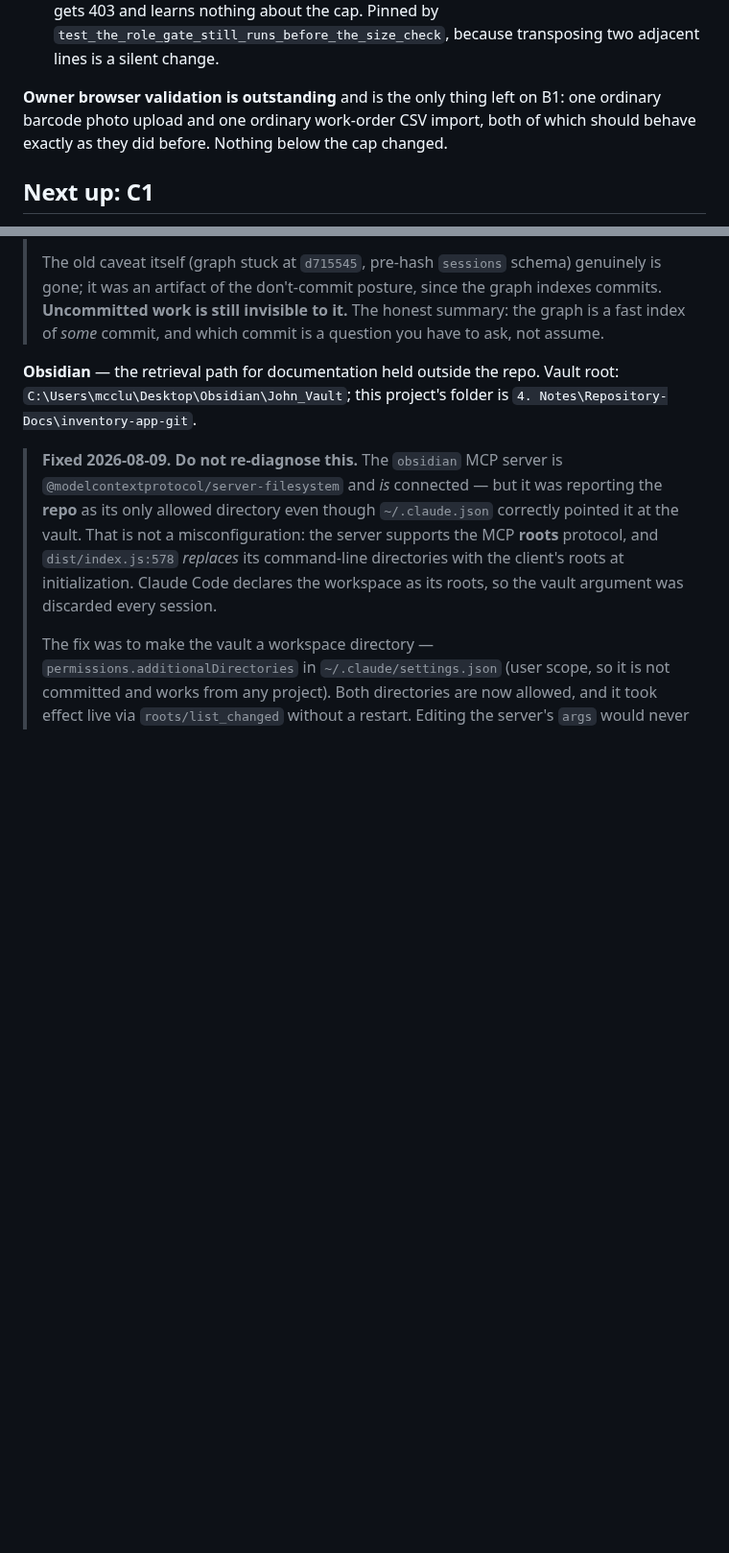
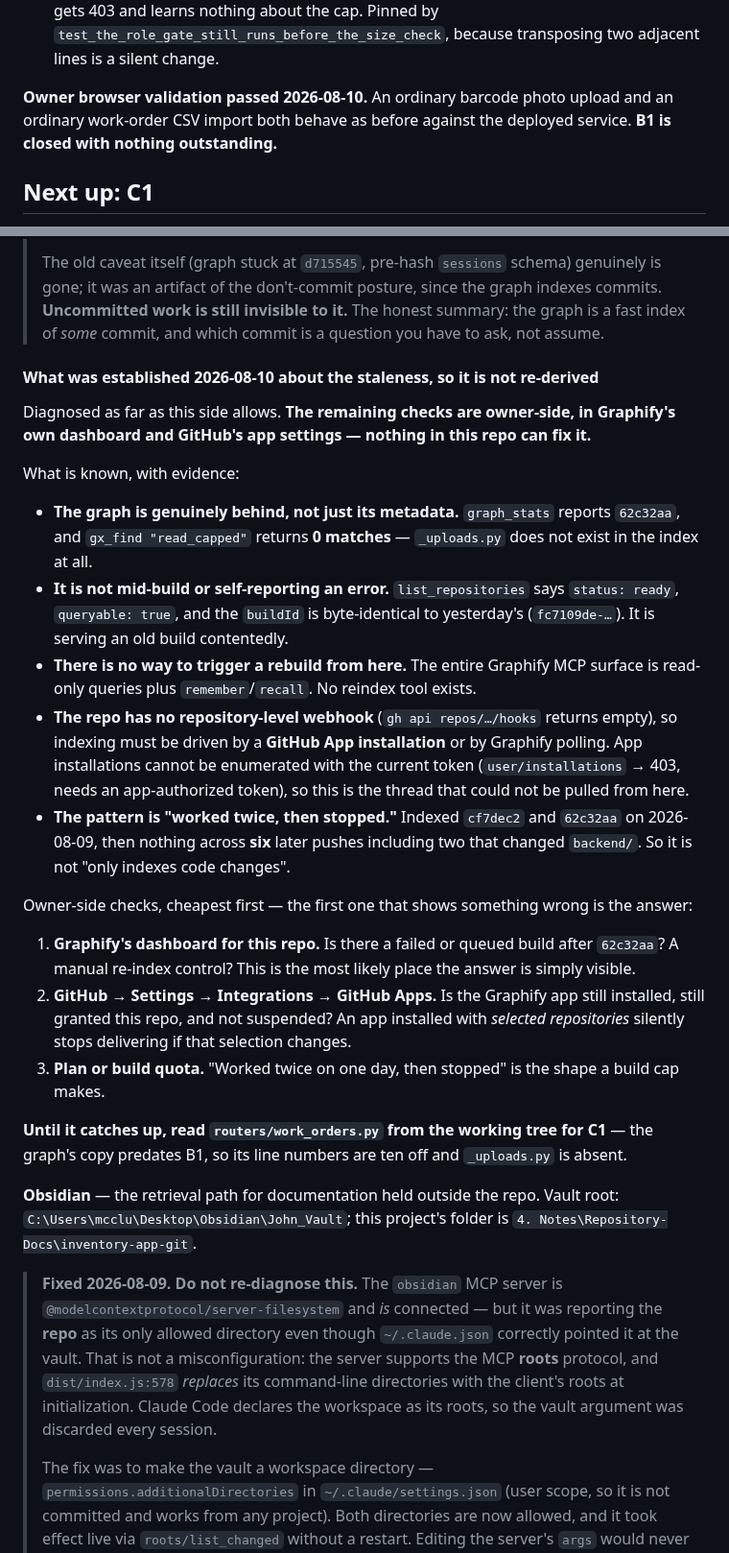
Before and after one commit to Avidiyah/inventory_app_git, a Markdown page: docs/handoff.md, 2 parts joined by grey strips. Shown at 96% size. Drawn GitHub-style; blank space fills up the shorter version.

Commit message:
docs: close B1's owner validation; record the Graphify staleness diagnosis
B1's browser validation passed 2026-08-10 against the deployed service --
barcode photo upload and work-order CSV import both unchanged. B1 is
closed with nothing outstanding. Also added the deploy/live-health rows
to its evidence table.

Graphify's graph is still at 62c32aa, six pushes behind. Diagnosed as far
as this side allows and recorded so it is not re-derived: gx_find
"read_capped" returns 0 matches so the staleness is real, not metadata
lag; status is "ready" with yesterday's buildId, so it is not mid-build;
there is no reindex tool in the MCP surface; and the repo has no
repository-level webhook, so indexing runs off a GitHub App installation
or polling -- neither enumerable with the current token. The remaining
checks are owner-side and listed cheapest-first.

Co-Authored-By: Claude Opus 5 <noreply@anthropic.com>
Claude-Session: https://claude.ai/code/session_015dJzah3utTEuCo5FaQyGqs

```diff
--- a/docs/handoff.md
+++ b/docs/handoff.md
@@ -318,10 +318,9 @@ Three things worth carrying forward:
   `test_the_role_gate_still_runs_before_the_size_check`, because transposing two
   adjacent lines is a silent change.
 
-**Owner browser validation is outstanding** and is the only thing left on B1:
-one ordinary barcode photo upload and one ordinary work-order CSV import, both
-of which should behave exactly as they did before. Nothing below the cap
-changed.
+**Owner browser validation passed 2026-08-10.** An ordinary barcode photo upload
+and an ordinary work-order CSV import both behave as before against the deployed
+service. **B1 is closed with nothing outstanding.**
 
 ## Next up: C1
 
@@ -430,6 +429,47 @@ query tools. It also has `recall` / `remember` for durable per-repo notes.
 > graph indexes commits. **Uncommitted work is still invisible to it.** The
 > honest summary: the graph is a fast index of *some* commit, and which commit
 > is a question you have to ask, not assume.
+
+#### What was established 2026-08-10 about the staleness, so it is not re-derived
+
+Diagnosed as far as this side allows. **The remaining checks are owner-side, in
+Graphify's own dashboard and GitHub's app settings — nothing in this repo can
+fix it.**
+
+What is known, with evidence:
+
+- **The graph is genuinely behind, not just its metadata.** `graph_stats` reports
+  `62c32aa`, and `gx_find "read_capped"` returns **0 matches** — `_uploads.py`
+  does not exist in the index at all.
+- **It is not mid-build or self-reporting an error.** `list_repositories` says
+  `status: ready`, `queryable: true`, and the `buildId` is byte-identical to
+  yesterday's (`fc7109de-…`). It is serving an old build contentedly.
+- **There is no way to trigger a rebuild from here.** The entire Graphify MCP
+  surface is read-only queries plus `remember`/`recall`. No reindex tool exists.
+- **The repo has no repository-level webhook** (`gh api repos/…/hooks` returns
+  empty), so indexing must be driven by a **GitHub App installation** or by
+  Graphify polling. App installations cannot be enumerated with the current
+  token (`user/installations` → 403, needs an app-authorized token), so this is
+  the thread that could not be pulled from here.
+- **The pattern is "worked twice, then stopped."** Indexed `cf7dec2` and
+  `62c32aa` on 2026-08-09, then nothing across **six** later pushes including
+  two that changed `backend/`. So it is not "only indexes code changes".
+
+Owner-side checks, cheapest first — the first one that shows something wrong is
+the answer:
+
+1. **Graphify's dashboard for this repo.** Is there a failed or queued build
+   after `62c32aa`? A manual re-index control? This is the most likely place the
+   answer is simply visible.
+2. **GitHub → Settings → Integrations → GitHub Apps.** Is the Graphify app still
+   installed, still granted this repo, and not suspended? An app installed with
+   *selected repositories* silently stops delivering if that selection changes.
+3. **Plan or build quota.** "Worked twice on one day, then stopped" is the shape
+   a build cap makes.
+
+**Until it catches up, read `routers/work_orders.py` from the working tree for
+C1** — the graph's copy predates B1, so its line numbers are ten off and
+`_uploads.py` is absent.
 
 **Obsidian** — the retrieval path for documentation held outside the repo.
 Vault root: `C:\Users\mcclu\Desktop\Obsidian\John_Vault`; this project's folder
```
Also changed, not shown: docs/api-hardening-checklist.md (+10 -4 lines).
